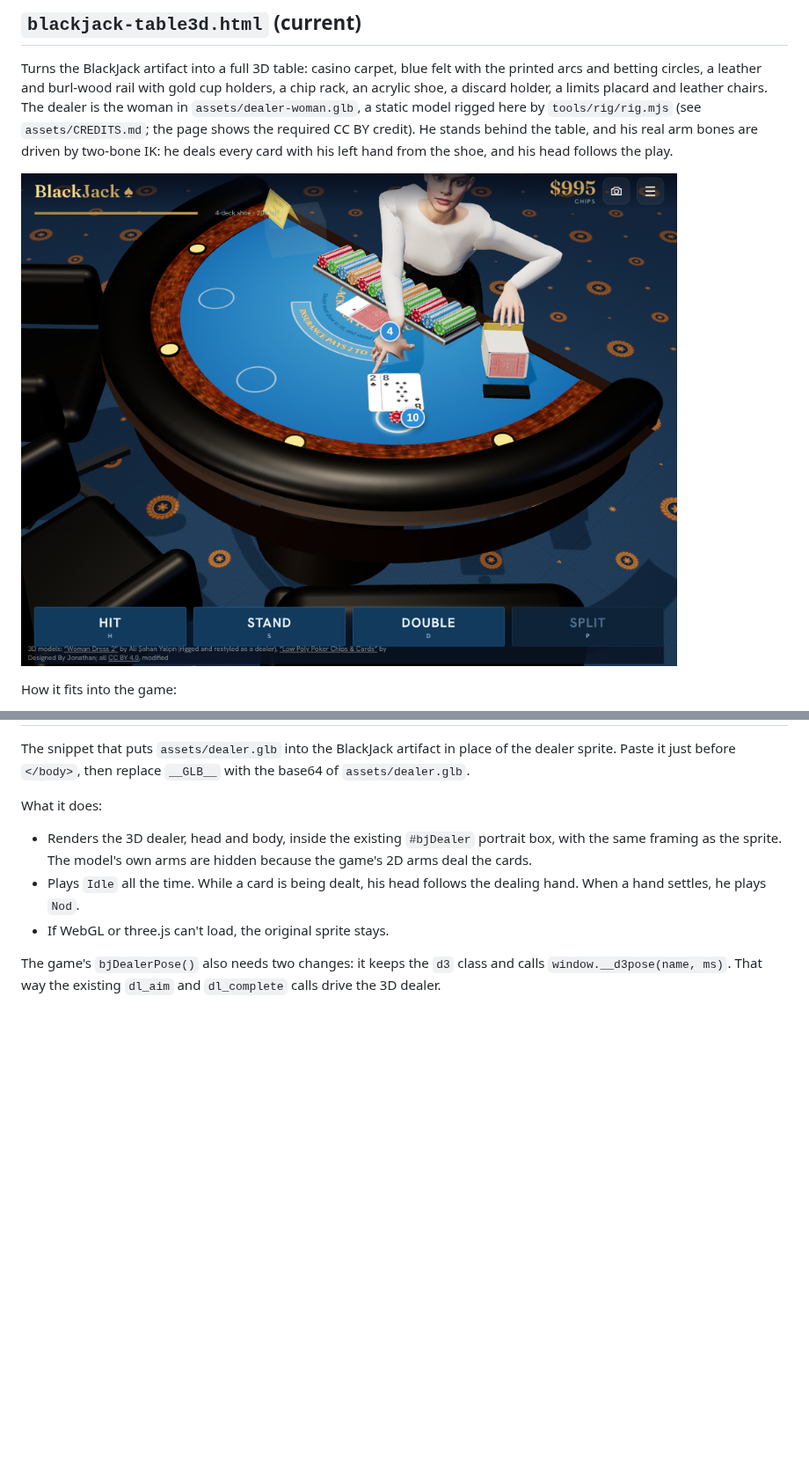
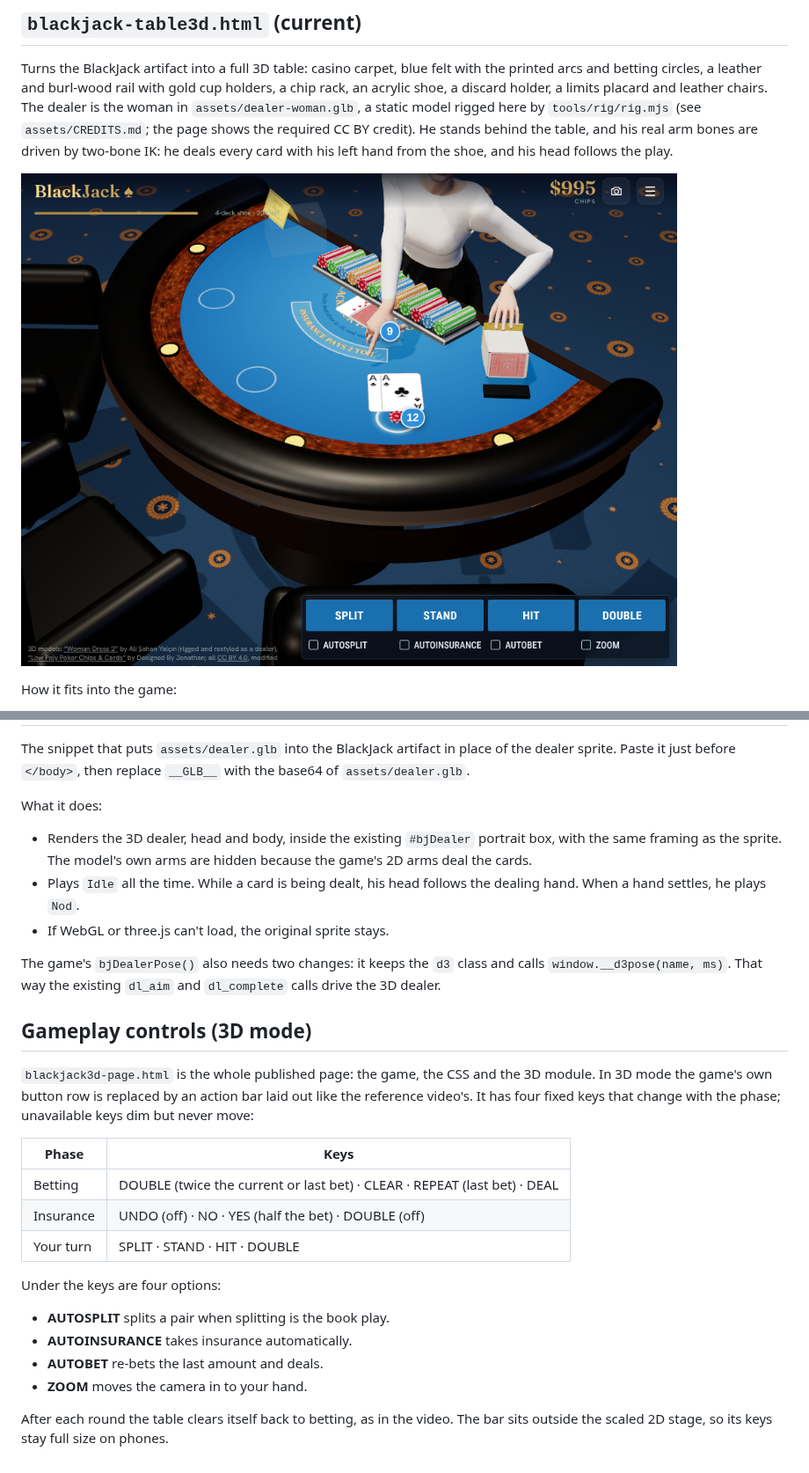
Before and after one commit to mymailktt-beep/Claude, a Markdown page: integrations/README.md, 2 parts joined by grey strips. Shown at 88% size. Drawn GitHub-style; pictures changed too: assets/table3d-preview.png; blank space fills up the shorter version.

```diff
--- a/integrations/README.md
+++ b/integrations/README.md
@@ -35,3 +35,22 @@ What it does:
 - If WebGL or three.js can't load, the original sprite stays.
 
 The game's `bjDealerPose()` also needs two changes: it keeps the `d3` class and calls `window.__d3pose(name, ms)`. That way the existing `dl_aim` and `dl_complete` calls drive the 3D dealer.
+
+## Gameplay controls (3D mode)
+
+`blackjack3d-page.html` is the whole published page: the game, the CSS and the 3D module. In 3D mode the game's own button row is replaced by an action bar laid out like the reference video's. It has four fixed keys that change with the phase; unavailable keys dim but never move:
+
+| Phase | Keys |
+|---|---|
+| Betting | DOUBLE (twice the current or last bet) · CLEAR · REPEAT (last bet) · DEAL |
+| Insurance | UNDO (off) · NO · YES (half the bet) · DOUBLE (off) |
+| Your turn | SPLIT · STAND · HIT · DOUBLE |
+
+Under the keys are four options:
+
+- **AUTOSPLIT** splits a pair when splitting is the book play.
+- **AUTOINSURANCE** takes insurance automatically.
+- **AUTOBET** re-bets the last amount and deals.
+- **ZOOM** moves the camera in to your hand.
+
+After each round the table clears itself back to betting, as in the video. The bar sits outside the scaled 2D stage, so its keys stay full size on phones.
```
Also changed, not shown: 2 other files.
